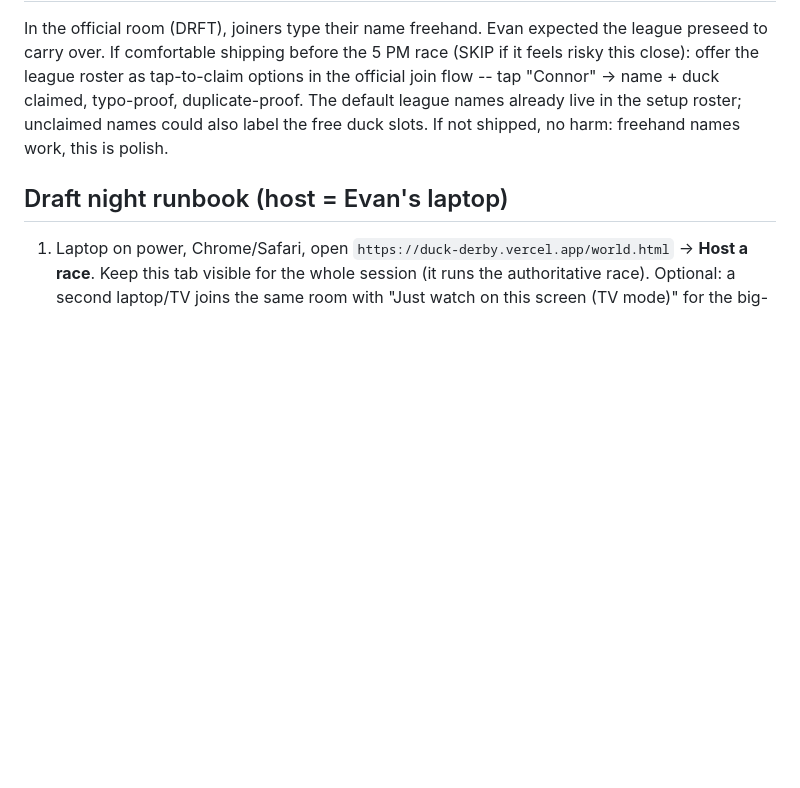
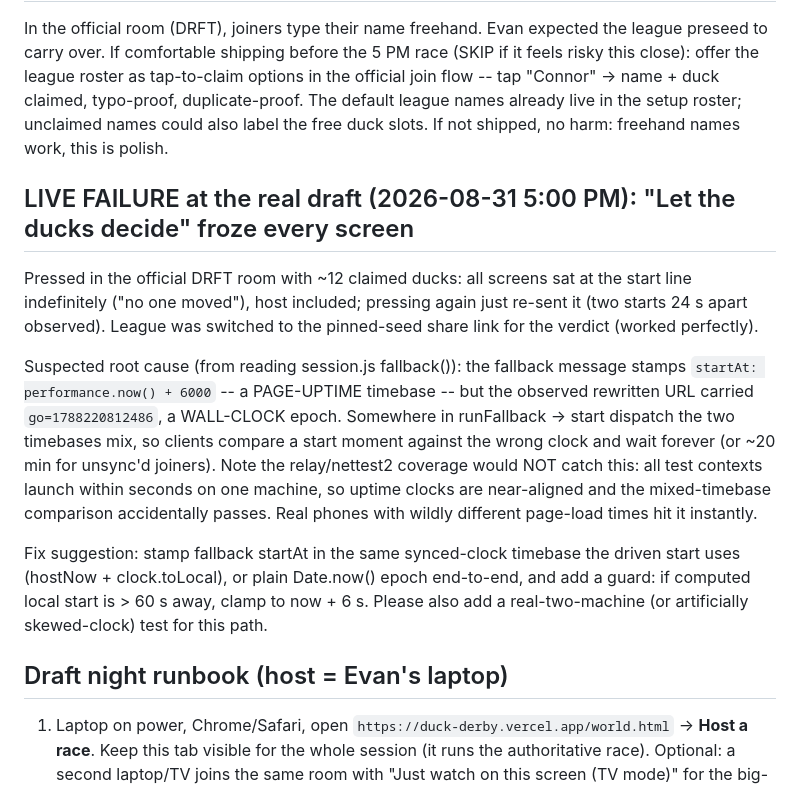
Before and after one commit to evbarleyg/duck-derby, a Markdown page: PHASE4-NOTES.md, the part around the change. Rendered like a GitHub page; blank space fills up the shorter version.

Commit message:
LIVE BUG at the draft: fallback (no-driving) start froze all screens — suspected performance.now()/epoch timebase mix in fallback startAt; league switched to pinned-seed link; fix + skewed-clock test requested
Co-Authored-By: Claude Fable 5 <noreply@anthropic.com>
Claude-Session: https://claude.ai/code/session_017UutDfHSp9knDYbKcmaGWQ

```diff
--- a/PHASE4-NOTES.md
+++ b/PHASE4-NOTES.md
@@ -272,6 +272,24 @@ roster as tap-to-claim options in the official join flow -- tap "Connor" -> name
 duplicate-proof. The default league names already live in the setup roster; unclaimed names could also label
 the free duck slots. If not shipped, no harm: freehand names work, this is polish.
 
+## LIVE FAILURE at the real draft (2026-08-31 5:00 PM): "Let the ducks decide" froze every screen
+
+Pressed in the official DRFT room with ~12 claimed ducks: all screens sat at the start line indefinitely
+("no one moved"), host included; pressing again just re-sent it (two starts 24 s apart observed). League was
+switched to the pinned-seed share link for the verdict (worked perfectly).
+
+Suspected root cause (from reading session.js fallback()): the fallback message stamps
+`startAt: performance.now() + 6000` -- a PAGE-UPTIME timebase -- but the observed rewritten URL carried
+`go=1788220812486`, a WALL-CLOCK epoch. Somewhere in runFallback -> start dispatch the two timebases mix, so
+clients compare a start moment against the wrong clock and wait forever (or ~20 min for unsync'd joiners).
+Note the relay/nettest2 coverage would NOT catch this: all test contexts launch within seconds on one
+machine, so uptime clocks are near-aligned and the mixed-timebase comparison accidentally passes. Real
+phones with wildly different page-load times hit it instantly.
+
+Fix suggestion: stamp fallback startAt in the same synced-clock timebase the driven start uses (hostNow +
+clock.toLocal), or plain Date.now() epoch end-to-end, and add a guard: if computed local start is > 60 s away,
+clamp to now + 6 s. Please also add a real-two-machine (or artificially skewed-clock) test for this path.
+
 ## Draft night runbook (host = Evan's laptop)
 
 1. Laptop on power, Chrome/Safari, open `https://duck-derby.vercel.app/world.html` → **Host a race**. Keep this
```
